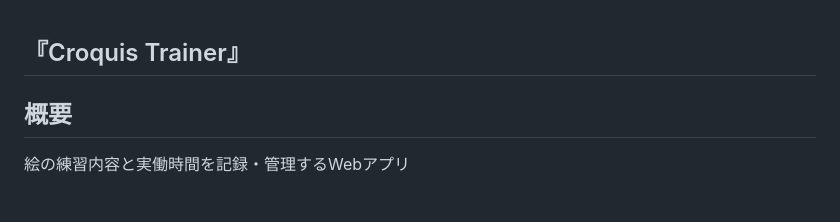
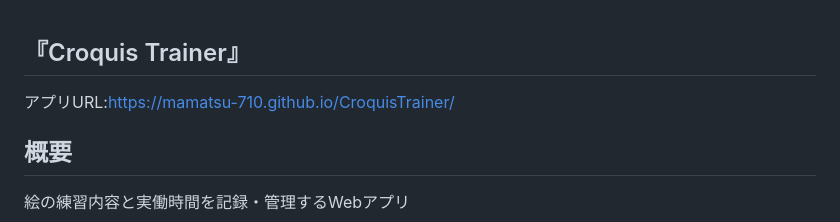
Before and after one commit to mamatsu-710/CroquisTrainer, a Markdown page: README.md, the part around the change. Rendered like a GitHub page; blank space fills up the shorter version.

Commit message:
Add application URL to README

```diff
--- a/README.md
+++ b/README.md
@@ -1,5 +1,6 @@
 ## 『Croquis Trainer』
 
+アプリURL:https://mamatsu-710.github.io/CroquisTrainer/
 
 ## 概要
 絵の練習内容と実働時間を記録・管理するWebアプリ
```
